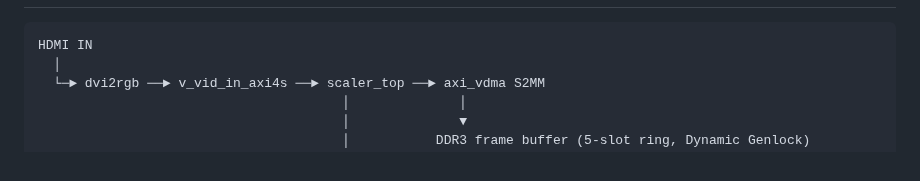
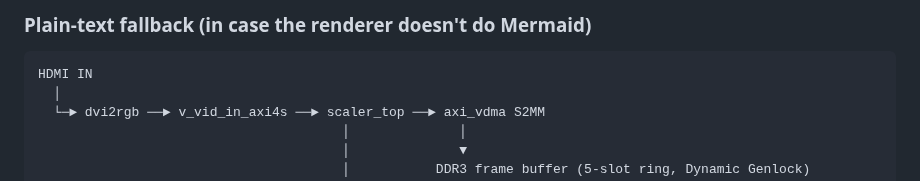
Before and after one commit to ibkickinit/schindler-clone, a Markdown page: docs/wiki/ARCHITECTURE.md, the part around one of its changes. Drawn GitHub-style.

````diff
--- a/docs/wiki/ARCHITECTURE.md
+++ b/docs/wiki/ARCHITECTURE.md
@@ -6,3 +59,4 @@ The Schindler 2.0 pipeline on iter5-1080p-clean substrate.
+### Plain-text fallback (in case the renderer doesn't do Mermaid)
 
 ```
 HDMI IN
````
Also changed, not shown: other parts of docs/wiki/ARCHITECTURE.md (+54 -1 lines).
